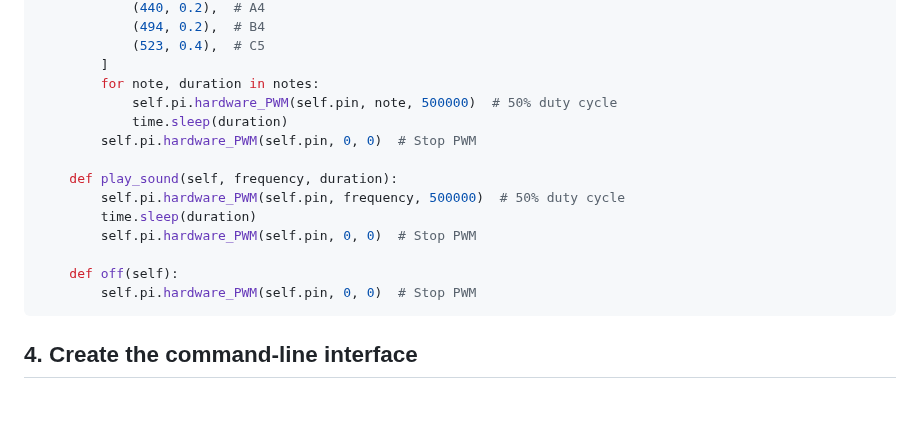
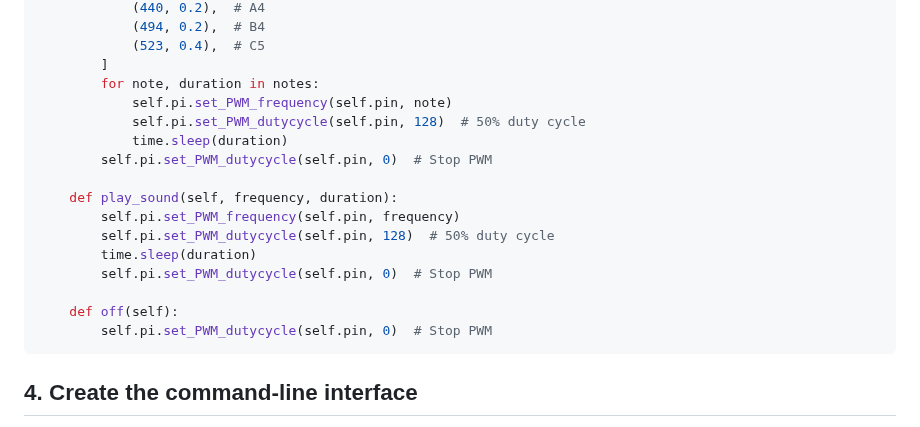
Before and after one commit to Nilcreator/FablabKannaiRobotClub, a Markdown page: NinjaRobotV3/pi0buzzer/implementation.md, the part around one of its changes. Drawn GitHub-style; blank space fills up the shorter version.

````diff
--- a/NinjaRobotV3/pi0buzzer/implementation.md
+++ b/NinjaRobotV3/pi0buzzer/implementation.md
@@ -75,17 +74,19 @@ class Buzzer:
             (523, 0.4),  # C5
         ]
         for note, duration in notes:
-            self.pi.hardware_PWM(self.pin, note, 500000)  # 50% duty cycle
+            self.pi.set_PWM_frequency(self.pin, note)
+            self.pi.set_PWM_dutycycle(self.pin, 128)  # 50% duty cycle
             time.sleep(duration)
-        self.pi.hardware_PWM(self.pin, 0, 0)  # Stop PWM
+        self.pi.set_PWM_dutycycle(self.pin, 0)  # Stop PWM
 
     def play_sound(self, frequency, duration):
-        self.pi.hardware_PWM(self.pin, frequency, 500000)  # 50% duty cycle
+        self.pi.set_PWM_frequency(self.pin, frequency)
+        self.pi.set_PWM_dutycycle(self.pin, 128)  # 50% duty cycle
         time.sleep(duration)
-        self.pi.hardware_PWM(self.pin, 0, 0)  # Stop PWM
+        self.pi.set_PWM_dutycycle(self.pin, 0)  # Stop PWM
 
     def off(self):
-        self.pi.hardware_PWM(self.pin, 0, 0)  # Stop PWM
+        self.pi.set_PWM_dutycycle(self.pin, 0)  # Stop PWM
 ```
 
 ## 4. Create the command-line interface
````
Also changed, not shown: other parts of NinjaRobotV3/pi0buzzer/implementation.md (+0 -1 lines).
